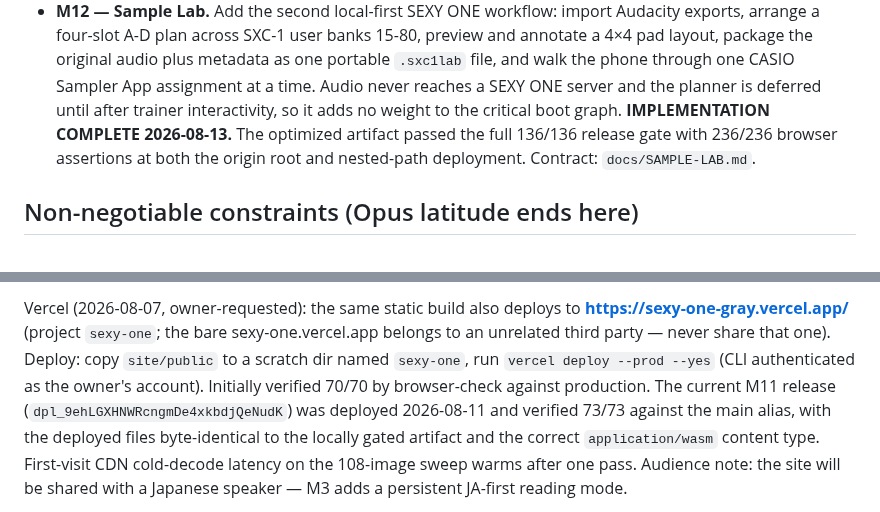
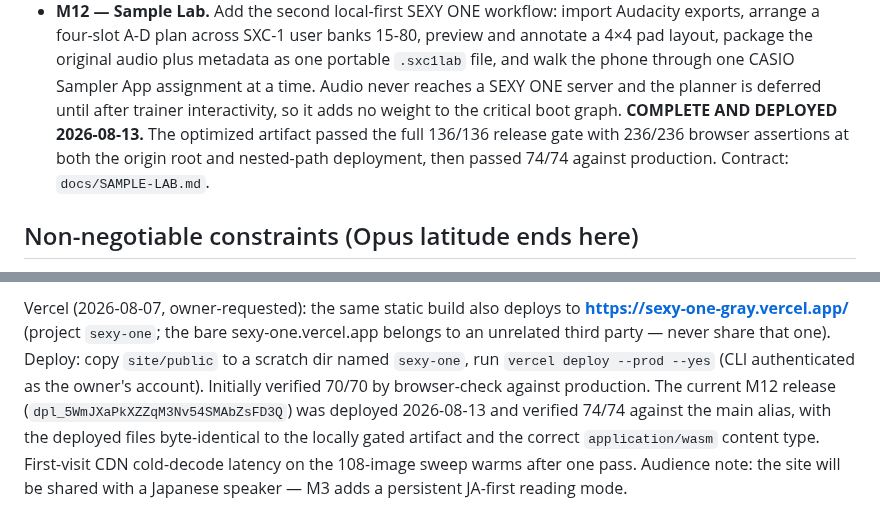
Before and after one commit to robjohncolson/sexy_one, a Markdown page: PLAN.md, 2 parts joined by grey strips. Drawn GitHub-style.

Commit message:
Record Sample Lab deployment

```diff
--- a/PLAN.md
+++ b/PLAN.md
@@ -176,9 +176,10 @@ Each milestone ends with: Opus sign-off → Codex adversarial review → fixes
   as one portable `.sxc1lab` file, and walk the phone through one CASIO Sampler
   App assignment at a time. Audio never reaches a SEXY ONE server and the
   planner is deferred until after trainer interactivity, so it adds no weight to
-  the critical boot graph. **IMPLEMENTATION COMPLETE 2026-08-13.** The optimized
+  the critical boot graph. **COMPLETE AND DEPLOYED 2026-08-13.** The optimized
   artifact passed the full 136/136 release gate with 236/236 browser assertions
-  at both the origin root and nested-path deployment. Contract:
+  at both the origin root and nested-path deployment, then passed 74/74 against
+  production. Contract:
   `docs/SAMPLE-LAB.md`.
 
 ## Non-negotiable constraints (Opus latitude ends here)
@@ -219,8 +220,8 @@ Vercel (2026-08-07, owner-requested): the same static build also deploys to
 sexy-one.vercel.app belongs to an unrelated third party — never share that
 one). Deploy: copy `site/public` to a scratch dir named `sexy-one`, run
 `vercel deploy --prod --yes` (CLI authenticated as the owner's account).
-Initially verified 70/70 by browser-check against production. The current M11 release
-(`dpl_9ehLGXHNWRcngmDe4xkbdjQeNudK`) was deployed 2026-08-11 and verified 73/73
+Initially verified 70/70 by browser-check against production. The current M12 release
+(`dpl_5WmJXaPkXZZqM3Nv54SMAbZsFD3Q`) was deployed 2026-08-13 and verified 74/74
 against the main alias, with the
 deployed files byte-identical to the locally gated artifact and the correct
 `application/wasm` content type. First-visit CDN cold-decode latency on the
```
Also changed, not shown: README.md (+2 -1 lines).
